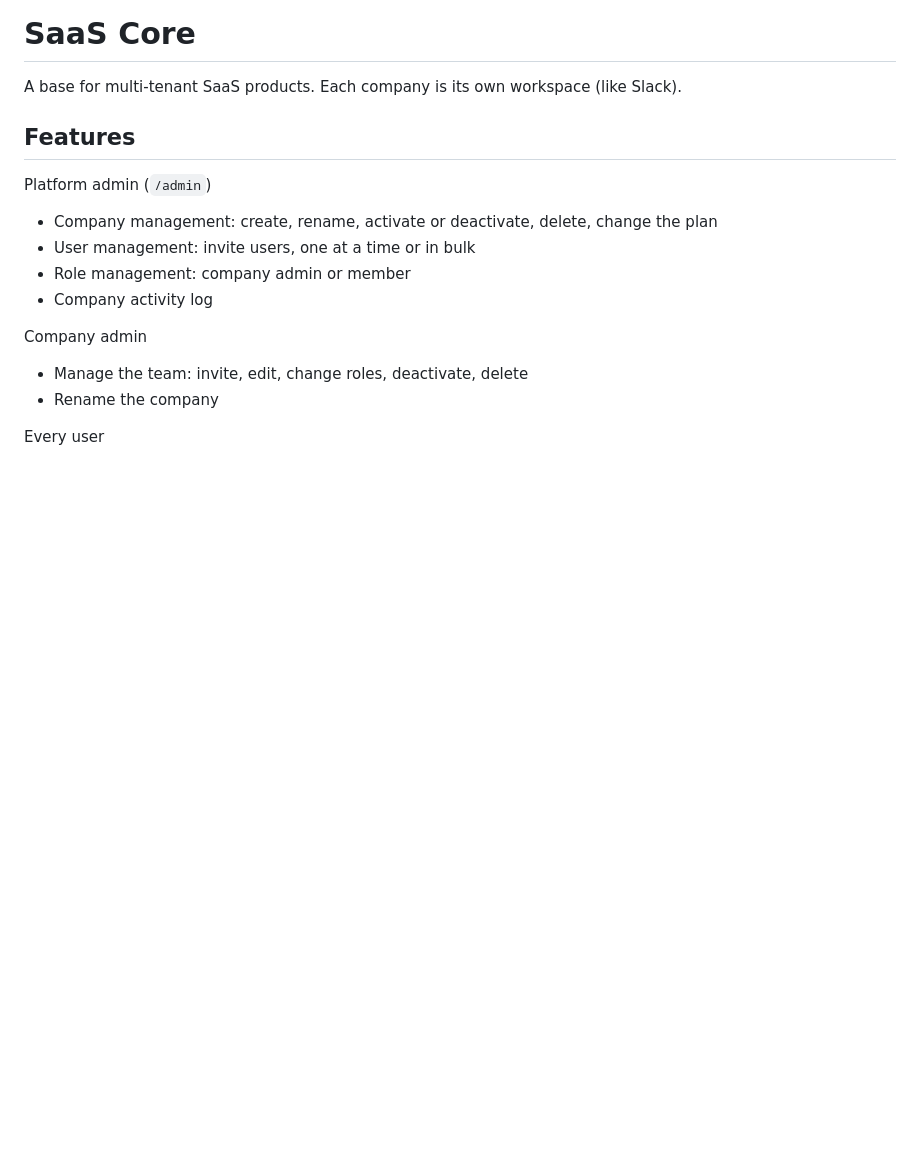
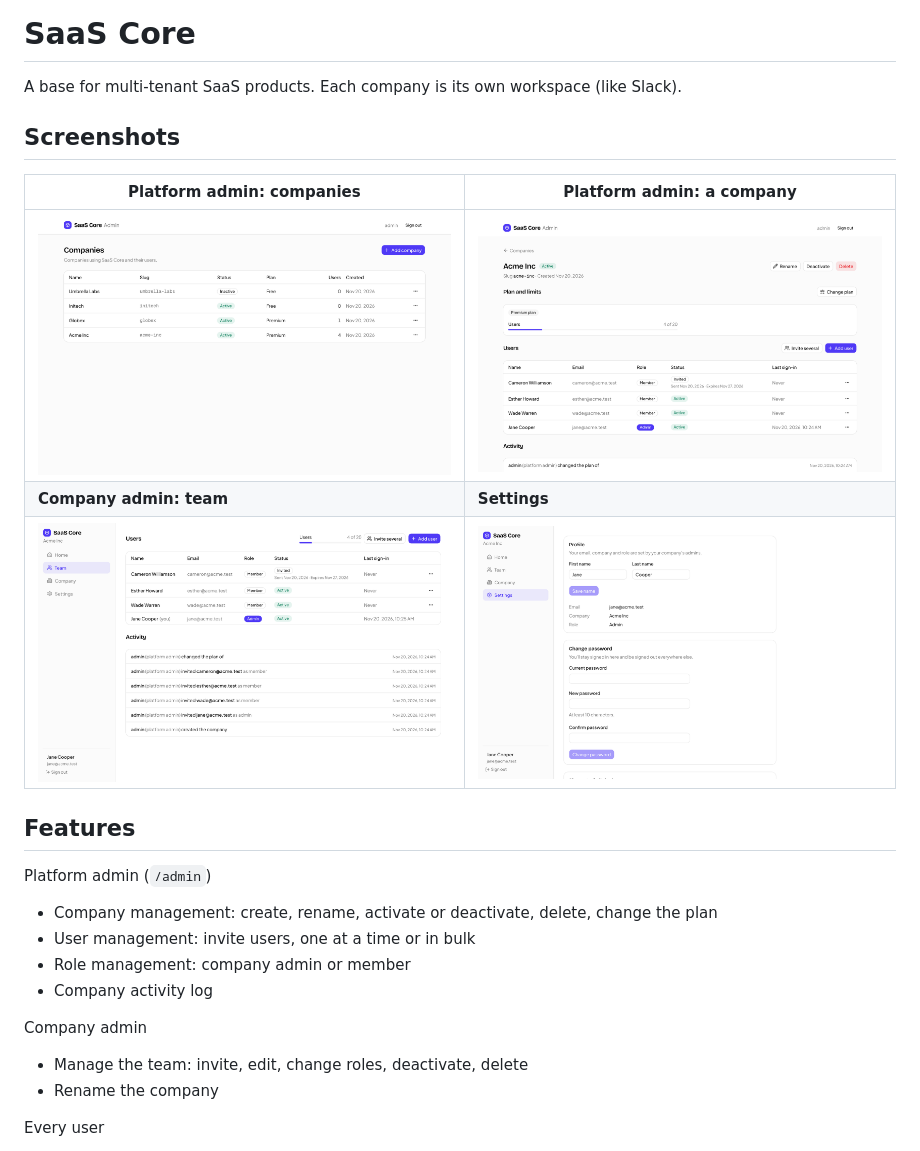
Before and after one commit to danangan/saas-core, a Markdown page: README.md, the part around the change. GitHub-like rendering; pictures changed too: docs/screenshots/admin-companies.png (added), docs/screenshots/admin-company.png (added), docs/screenshots/settings.png (added); blank space fills up the shorter version.

```diff
--- a/README.md
+++ b/README.md
@@ -1,6 +1,14 @@
 # SaaS Core
 
 A base for multi-tenant SaaS products. Each company is its own workspace (like Slack).
+
+## Screenshots
+
+| Platform admin: companies                          | Platform admin: a company                      |
+| -------------------------------------------------- | ---------------------------------------------- |
+| ![Companies](docs/screenshots/admin-companies.png) | ![Company](docs/screenshots/admin-company.png) |
+| **Company admin: team**                            | **Settings**                                   |
+| ![Team](docs/screenshots/team.png)                 | ![Settings](docs/screenshots/settings.png)     |
 
 ## Features
 
```
